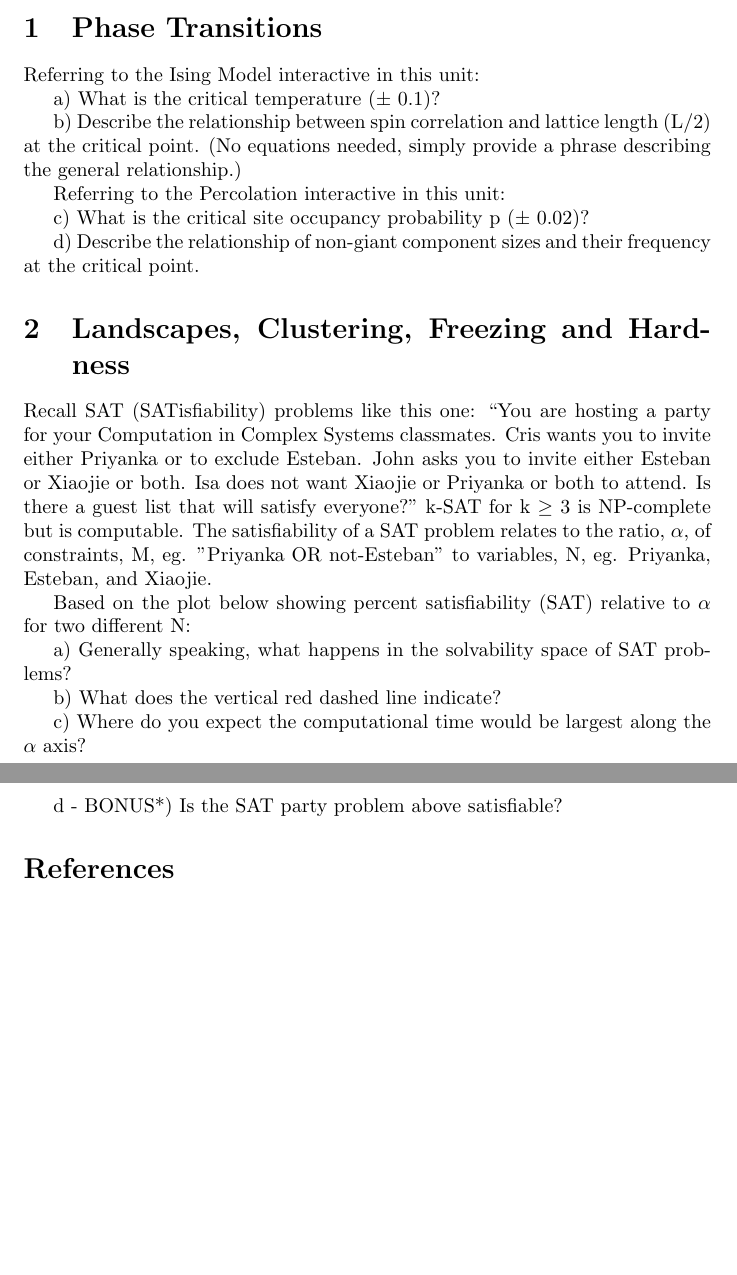
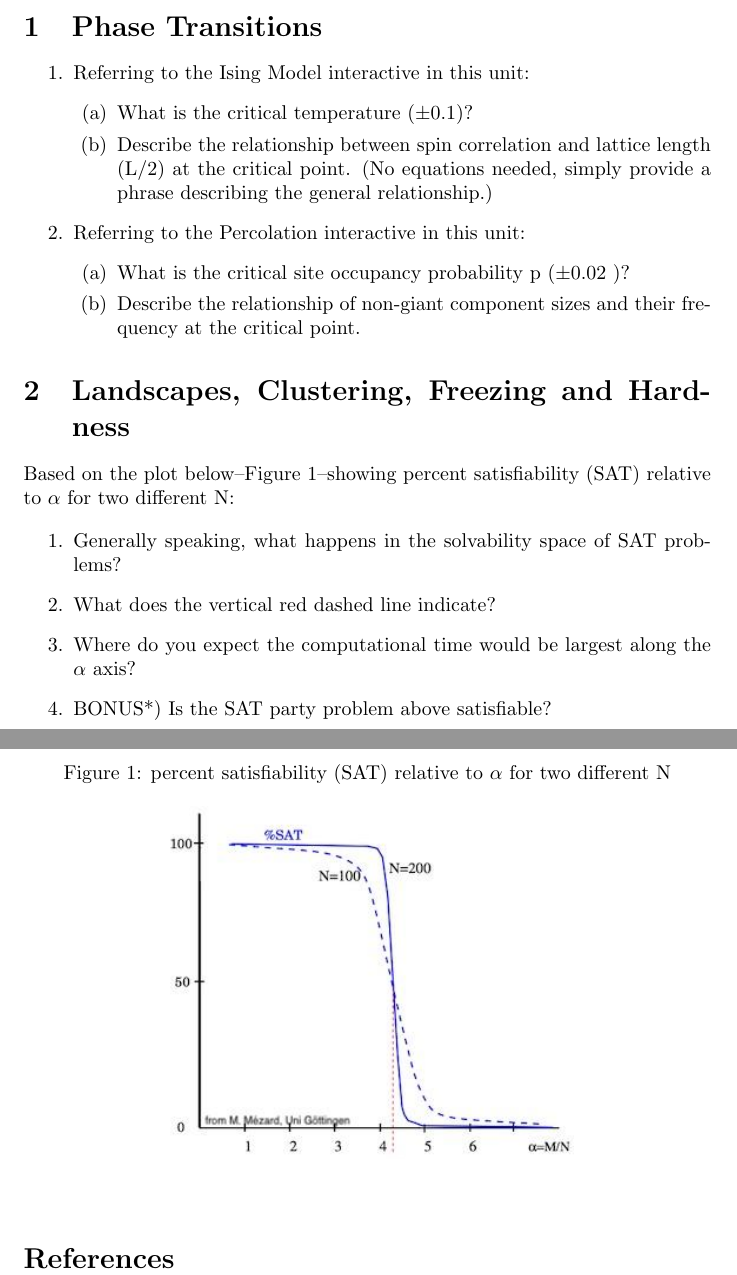
Before and after one commit to weka511/complexity, a LaTeX problem sheet (computations/exam4.tex): two parts of pages 1 and 2 of 2, joined at a grey line, cut so that both start at the same text, the shorter picture padded with empty space. Compiled offline with pdfLaTeX.

Commit message:
Tidied up questions in assignment

```diff
--- a/computations/exam4.tex
+++ b/computations/exam4.tex
@@ -26,36 +26,43 @@
 
 \section{Phase Transitions}
 
-Referring to the Ising Model interactive in this unit:
+\begin{enumerate}
+	\item Referring to the Ising Model interactive in this unit:
+	\begin{enumerate}
+		\item What is the critical temperature ($\pm0.1$)?
+		\item  Describe the relationship between spin correlation and lattice length (L/2) at the critical point. (No equations needed, simply provide a phrase describing the general relationship.)
+	\end{enumerate}
 
-a) What is the critical temperature (± 0.1)?
+	\item 	Referring to the Percolation interactive in this unit:
+	\begin{enumerate}
+		\item What is the critical site occupancy probability p ($\pm0.02$ )?
 
-b) Describe the relationship between spin correlation and lattice length (L/2) at the critical point. (No equations needed, simply provide a phrase describing the general relationship.)
-
-Referring to the Percolation interactive in this unit:
-
-c) What is the critical site occupancy probability p (± 0.02)?
-
-d) Describe the relationship of non-giant component sizes and their frequency at the critical point.
+		\item Describe the relationship of non-giant component sizes and their frequency at the critical point.
+	\end{enumerate}
+\end{enumerate}
 
 
 \section{Landscapes, Clustering, Freezing and Hardness}
 
-Recall SAT (SATisfiability) problems like this one: “You are hosting a party for your Computation in Complex Systems classmates. Cris wants you to invite either Priyanka or to exclude Esteban. John asks you to invite either Esteban or Xiaojie or both. Isa does not want Xiaojie or Priyanka or both to attend. Is there a guest list that will satisfy everyone?”
-k-SAT for k $\ge$ 3 is NP-complete but is computable. The satisfiability of a SAT problem relates to the ratio, $\alpha$, of constraints, M, eg. "Priyanka OR not-Esteban" to variables, N, eg. Priyanka, Esteban, and Xiaojie.
+Based on the plot below--Figure \ref{fig:content_SATalpha}--showing percent satisfiability (SAT) relative to $\alpha$ for two different N:
 
-Based on the plot below showing percent satisfiability (SAT) relative to $\alpha$ for two different N:
+\begin{enumerate}
+	\item  Generally speaking, what happens in the solvability space of SAT problems?
 
-a) Generally speaking, what happens in the solvability space of SAT problems?
+	\item  What does the vertical red dashed line indicate?
 
-b) What does the vertical red dashed line indicate?
+	\item   Where do you expect the computational time would be largest along the $\alpha$ axis?
 
-c) Where do you expect the computational time would be largest along the $\alpha$ axis?
-
-d - BONUS*) Is the SAT party problem above satisfiable?
+	\item   BONUS*) Is the SAT party problem above satisfiable?
+\end{enumerate}
 
 
-
+\begin{figure}[H]
+	\begin{center}
+		\caption{percent satisfiability (SAT) relative to $\alpha$ for two different N}\label{fig:content_SATalpha}
+		\includegraphics[width=0.6\textwidth]{content_SATalpha}
+	\end{center}
+\end{figure}
 % bibliography go here
 
 \bibliographystyle{unsrt}
```
Also changed, not shown: computations/figs/content_SATalpha.jpg (added).
